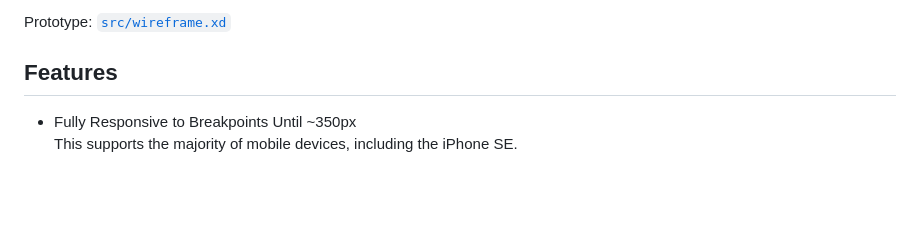
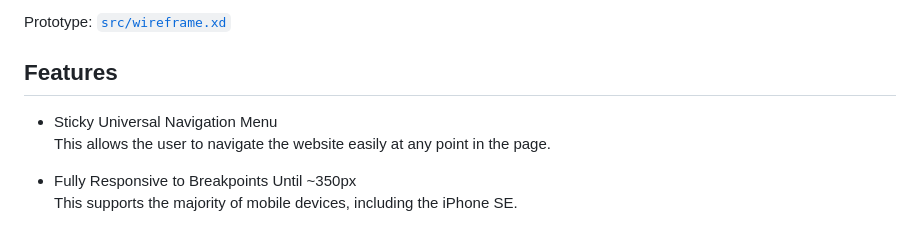
Before and after one commit to markjoshwel/aloe, a Markdown page: README.md, the part around the change. Rendered like a GitHub page; blank space fills up the shorter version.

Commit message:
docs: add uniav as feature

```diff
--- a/README.md
+++ b/README.md
@@ -32,6 +32,9 @@ All design choices were made to align with the agency’s fictitious brand of be
 Prototype: [`src/wireframe.xd`](src/wireframe.xd)
 
 ## Features
+
+- Sticky Universal Navigation Menu
+  This allows the user to navigate the website easily at any point in the page.
 
 - Fully Responsive to Breakpoints Until ~350px
   This supports the majority of mobile devices, including the iPhone SE.
```
